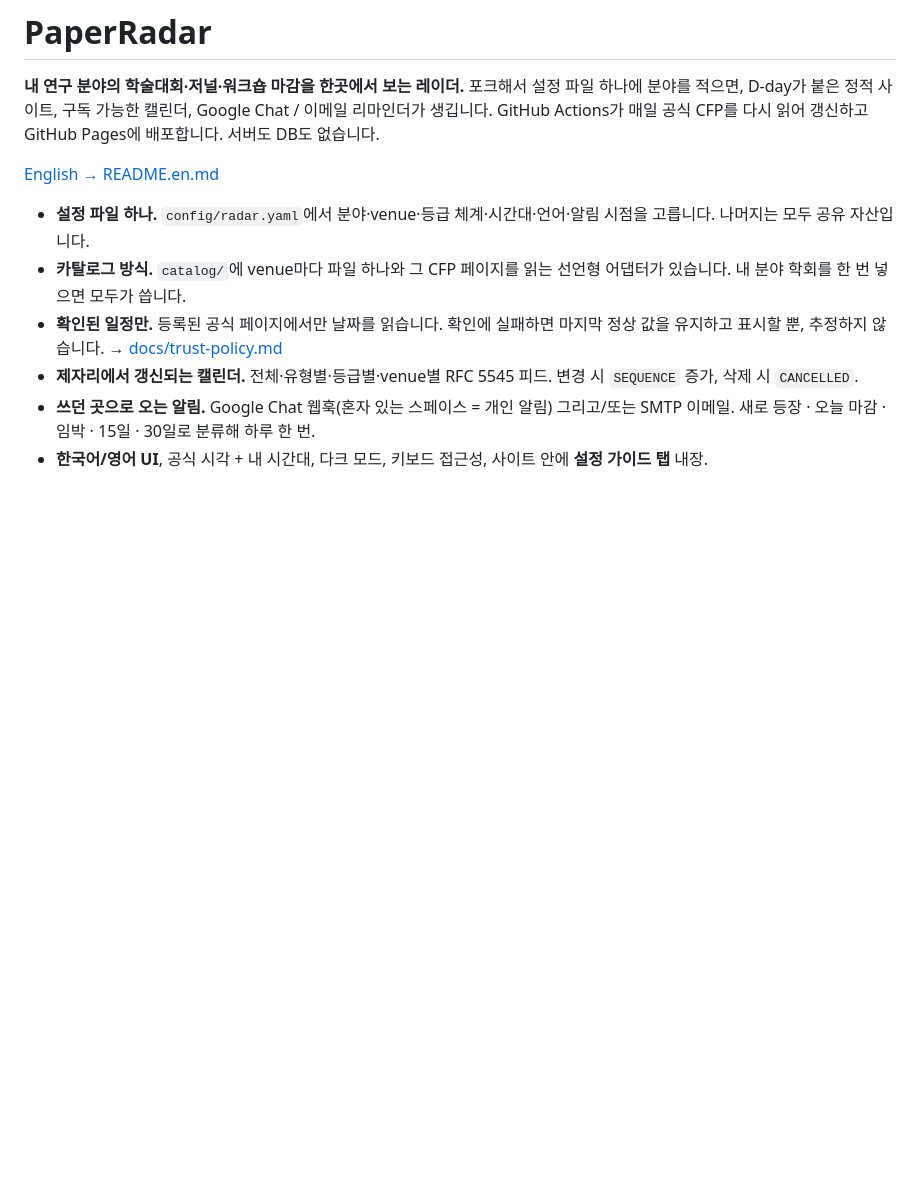
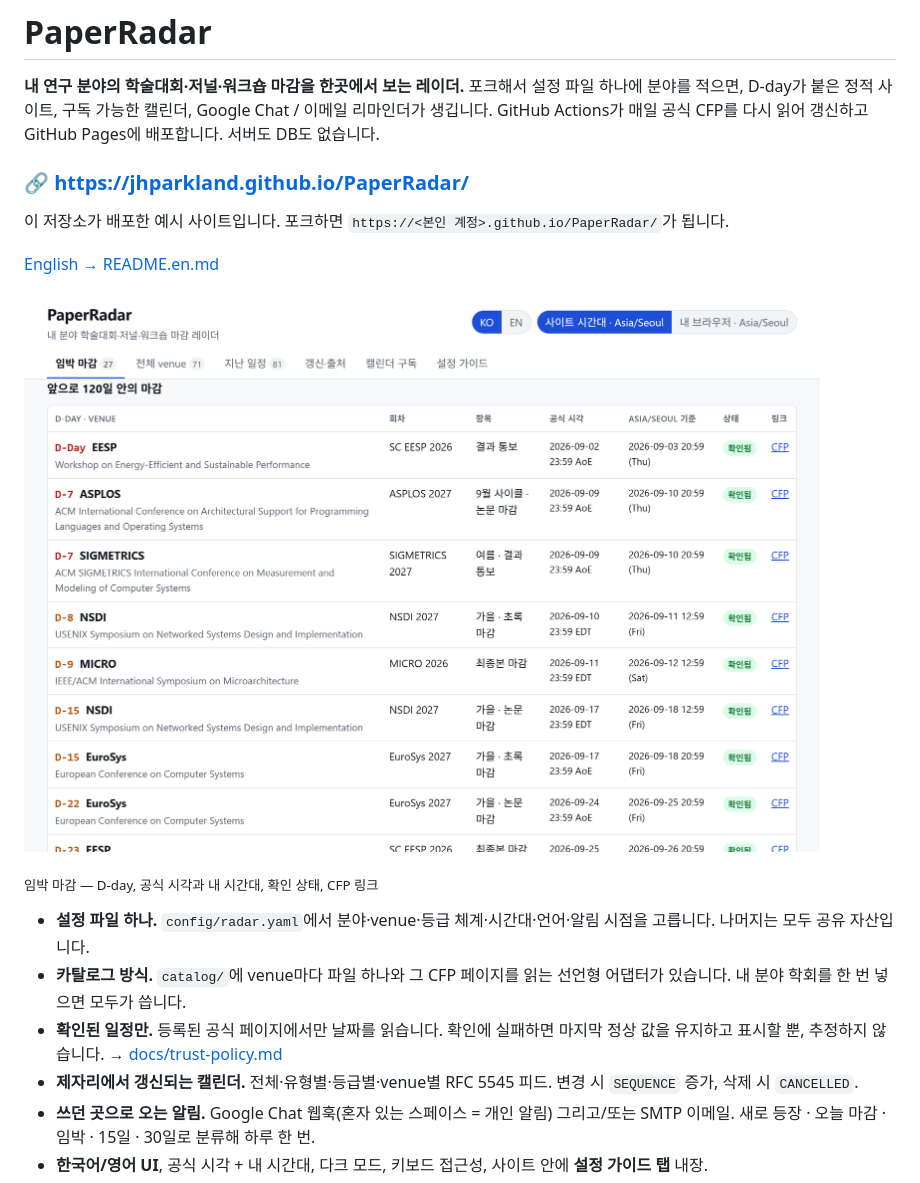
Before and after one commit to jhparkland/PaperRadar, a Markdown page: README.md, the part around one of its changes. Rendered like a GitHub page; pictures changed too: docs/images/site-upcoming.png (added); blank space fills up the shorter version.

```diff
--- a/README.md
+++ b/README.md
@@ -5,7 +5,15 @@
 캘린더, Google Chat / 이메일 리마인더가 생깁니다. GitHub Actions가 매일 공식
 CFP를 다시 읽어 갱신하고 GitHub Pages에 배포합니다. 서버도 DB도 없습니다.
 
+### 🔗 <https://jhparkland.github.io/PaperRadar/>
+
+이 저장소가 배포한 예시 사이트입니다. 포크하면 `https://<본인 계정>.github.io/PaperRadar/`가 됩니다.
+
 [English → README.en.md](README.en.md)
+
+[![임박 마감 화면](docs/images/site-upcoming.png)](https://jhparkland.github.io/PaperRadar/)
+
+<sub>임박 마감 — D-day, 공식 시각과 내 시간대, 확인 상태, CFP 링크</sub>
 
 - **설정 파일 하나.** `config/radar.yaml`에서 분야·venue·등급 체계·시간대·언어·알림
   시점을 고릅니다. 나머지는 모두 공유 자산입니다.
```
Also changed, not shown: other parts of README.md (+12 -0 lines), README.en.md (+21 -0 lines), docs/images/site-calendars.png (added), docs/images/site-venues.png (added).
